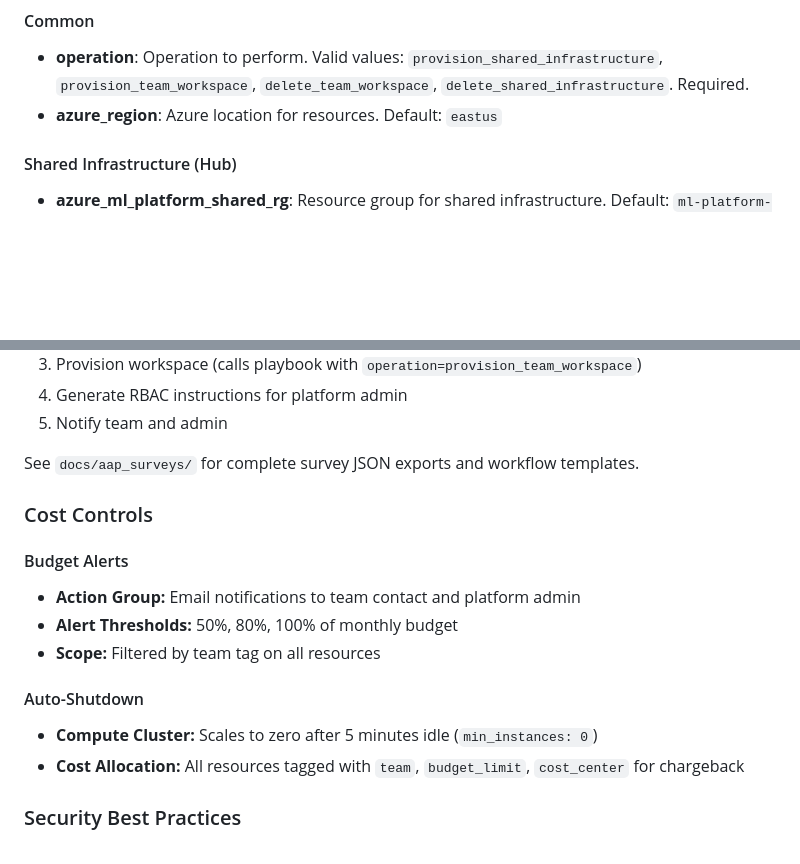
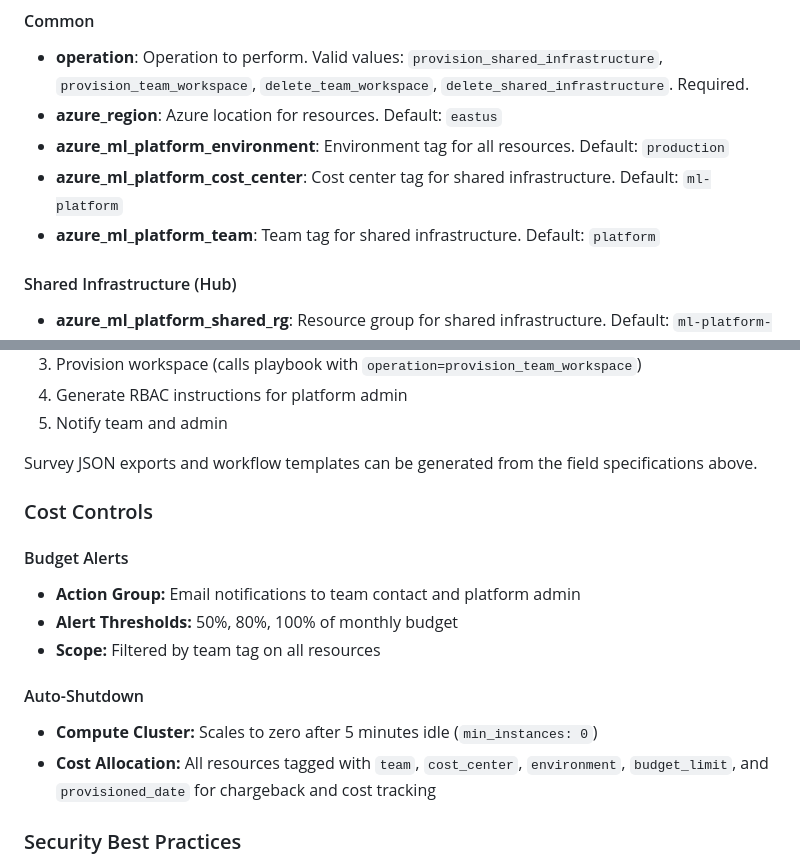
Before and after one commit to redhat-cop/cloud.azure_ops, a Markdown page: playbooks/SELF_SERVICE_ML_PLATFORM.md, 2 parts joined by grey strips. GitHub-like rendering; blank space fills up the shorter version.

Commit message:
fix: address documentation review findings for tagging variables and AAP references
- Add missing tagging variables to Variables section
- Update Cost Controls tag list to include all applied tags
- Remove broken reference to nonexistent docs/aap_surveys/ directory

Related to ACA-5887

Co-Authored-By: Claude Sonnet 4.5 <noreply@anthropic.com>

```diff
--- a/playbooks/SELF_SERVICE_ML_PLATFORM.md
+++ b/playbooks/SELF_SERVICE_ML_PLATFORM.md
@@ -51,6 +51,9 @@ This reference architecture demonstrates how AAP orchestrates multi-team ML envi
 
 * **operation**: Operation to perform. Valid values: `provision_shared_infrastructure`, `provision_team_workspace`, `delete_team_workspace`, `delete_shared_infrastructure`. Required.
 * **azure_region**: Azure location for resources. Default: `eastus`
+* **azure_ml_platform_environment**: Environment tag for all resources. Default: `production`
+* **azure_ml_platform_cost_center**: Cost center tag for shared infrastructure. Default: `ml-platform`
+* **azure_ml_platform_team**: Team tag for shared infrastructure. Default: `platform`
 
 #### Shared Infrastructure (Hub)
 
@@ -151,7 +154,7 @@ This playbook is designed to be called from AAP workflow templates via self-serv
 4. Generate RBAC instructions for platform admin
 5. Notify team and admin
 
-See `docs/aap_surveys/` for complete survey JSON exports and workflow templates.
+Survey JSON exports and workflow templates can be generated from the field specifications above.
 
 ### Cost Controls
 
@@ -164,7 +167,7 @@ See `docs/aap_surveys/` for complete survey JSON exports and workflow templates.
 #### Auto-Shutdown
 
 - **Compute Cluster:** Scales to zero after 5 minutes idle (`min_instances: 0`)
-- **Cost Allocation:** All resources tagged with `team`, `budget_limit`, `cost_center` for chargeback
+- **Cost Allocation:** All resources tagged with `team`, `cost_center`, `environment`, `budget_limit`, and `provisioned_date` for chargeback and cost tracking
 
 ### Security Best Practices
 
```
